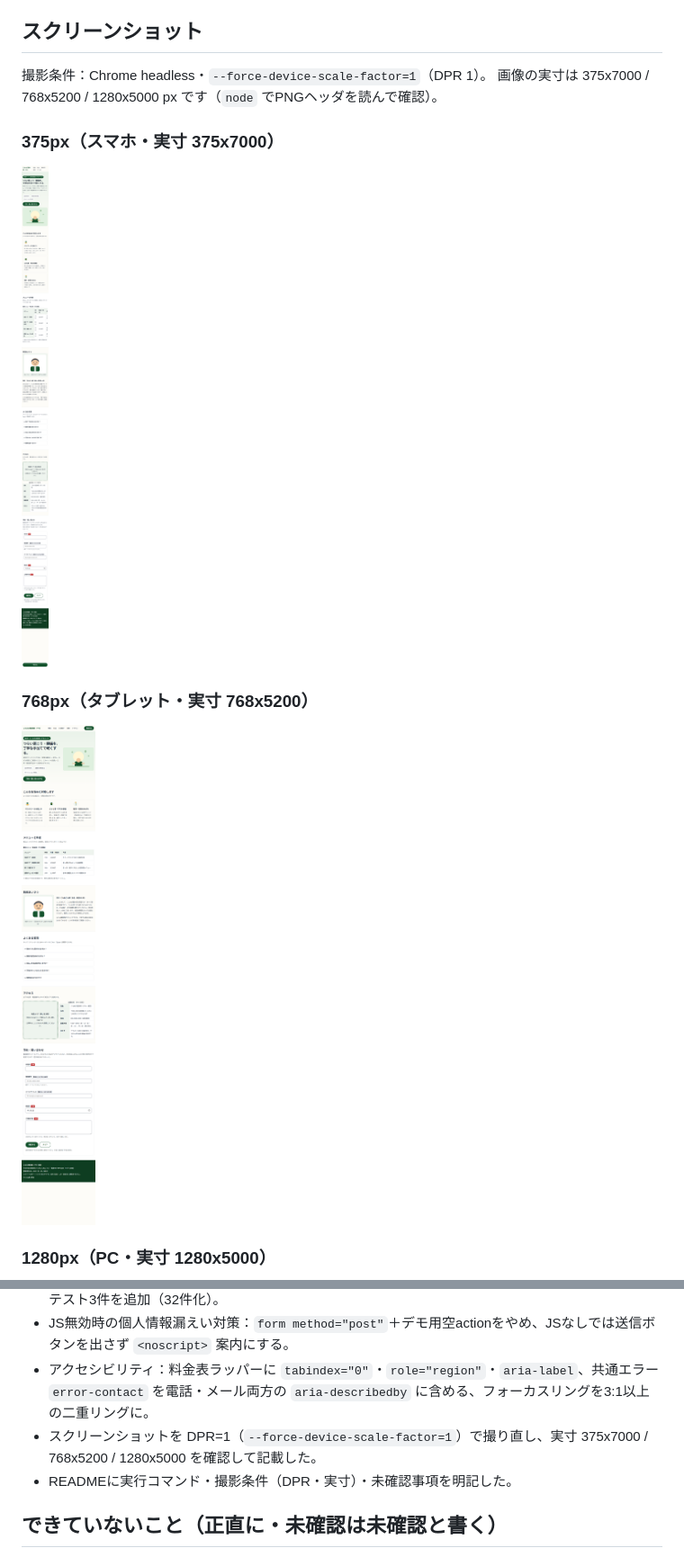
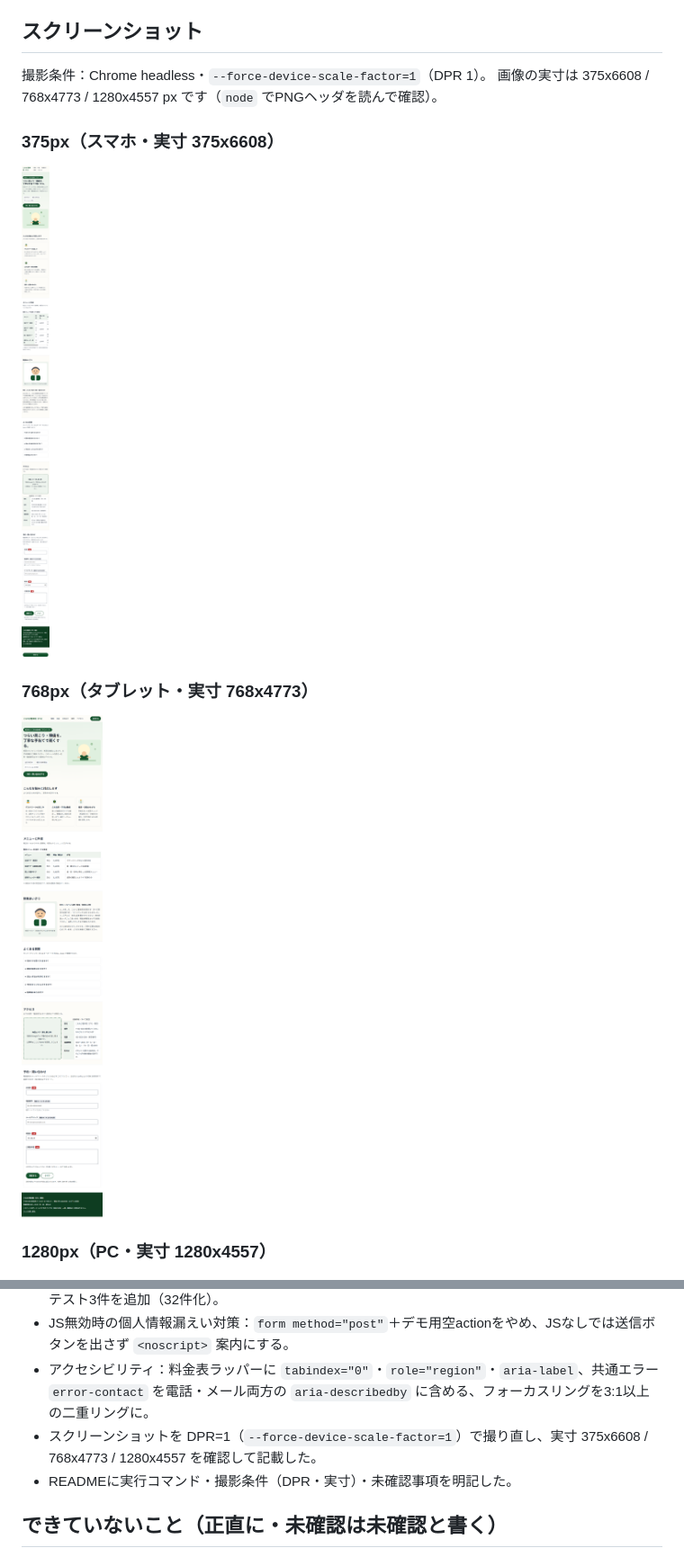
Before and after one commit to deskloom/demo-lp-local-business, a Markdown page: README.md, 2 parts joined by grey strips. Shown at 90% size. Rendered like a GitHub page; pictures changed too: docs/screenshots/375.png, docs/screenshots/768.png.

```diff
--- a/README.md
+++ b/README.md
@@ -10,15 +10,15 @@
 ## スクリーンショット
 
 撮影条件：Chrome headless・`--force-device-scale-factor=1`（DPR 1）。
-画像の実寸は 375x7000 / 768x5200 / 1280x5000 px です（`node` でPNGヘッダを読んで確認）。
+画像の実寸は 375x6608 / 768x4773 / 1280x4557 px です（`node` でPNGヘッダを読んで確認）。
 
-### 375px（スマホ・実寸 375x7000）
+### 375px（スマホ・実寸 375x6608）
 ![375px](docs/screenshots/375.png)
 
-### 768px（タブレット・実寸 768x5200）
+### 768px（タブレット・実寸 768x4773）
 ![768px](docs/screenshots/768.png)
 
-### 1280px（PC・実寸 1280x5000）
+### 1280px（PC・実寸 1280x4557）
 ![1280px](docs/screenshots/1280.png)
 
 ## フォルダ構成
@@ -98,7 +100,7 @@ chrome --headless=new --disable-gpu --force-device-scale-factor=1 \
 - 過去日判定をブラウザのローカル暦日（年・月・日）に統一し、`main.js` と同じ基準にした。境界テスト3件を追加（32件化）。
 - JS無効時の個人情報漏えい対策：`form method="post"`＋デモ用空actionをやめ、JSなしでは送信ボタンを出さず `<noscript>` 案内にする。
 - アクセシビリティ：料金表ラッパーに `tabindex="0"`・`role="region"`・`aria-label`、共通エラー `error-contact` を電話・メール両方の `aria-describedby` に含める、フォーカスリングを3:1以上の二重リングに。
-- スクリーンショットを DPR=1（`--force-device-scale-factor=1`）で撮り直し、実寸 375x7000 / 768x5200 / 1280x5000 を確認して記載した。
+- スクリーンショットを DPR=1（`--force-device-scale-factor=1`）で撮り直し、実寸 375x6608 / 768x4773 / 1280x4557 を確認して記載した。
 - READMEに実行コマンド・撮影条件（DPR・実寸）・未確認事項を明記した。
 
 ## できていないこと（正直に・未確認は未確認と書く）
```
Also changed, not shown: other parts of README.md (+7 -5 lines), docs/screenshots/1280.png, 4 other files.
